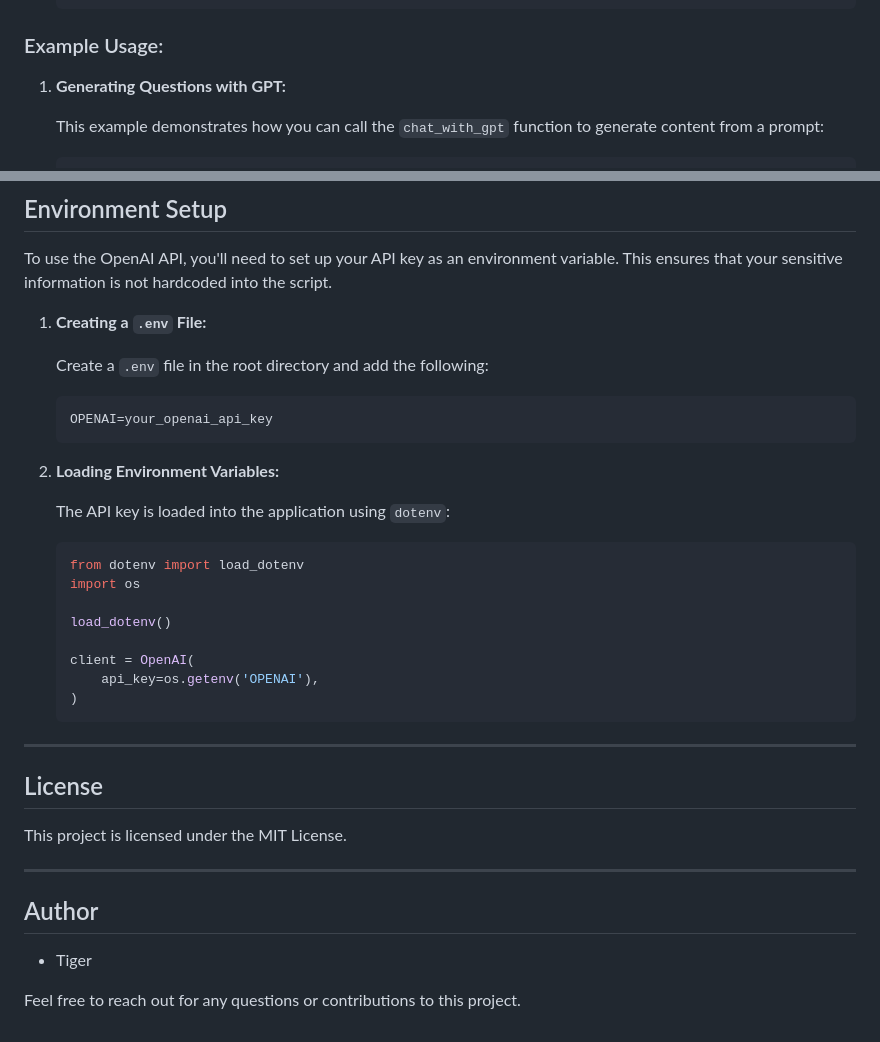
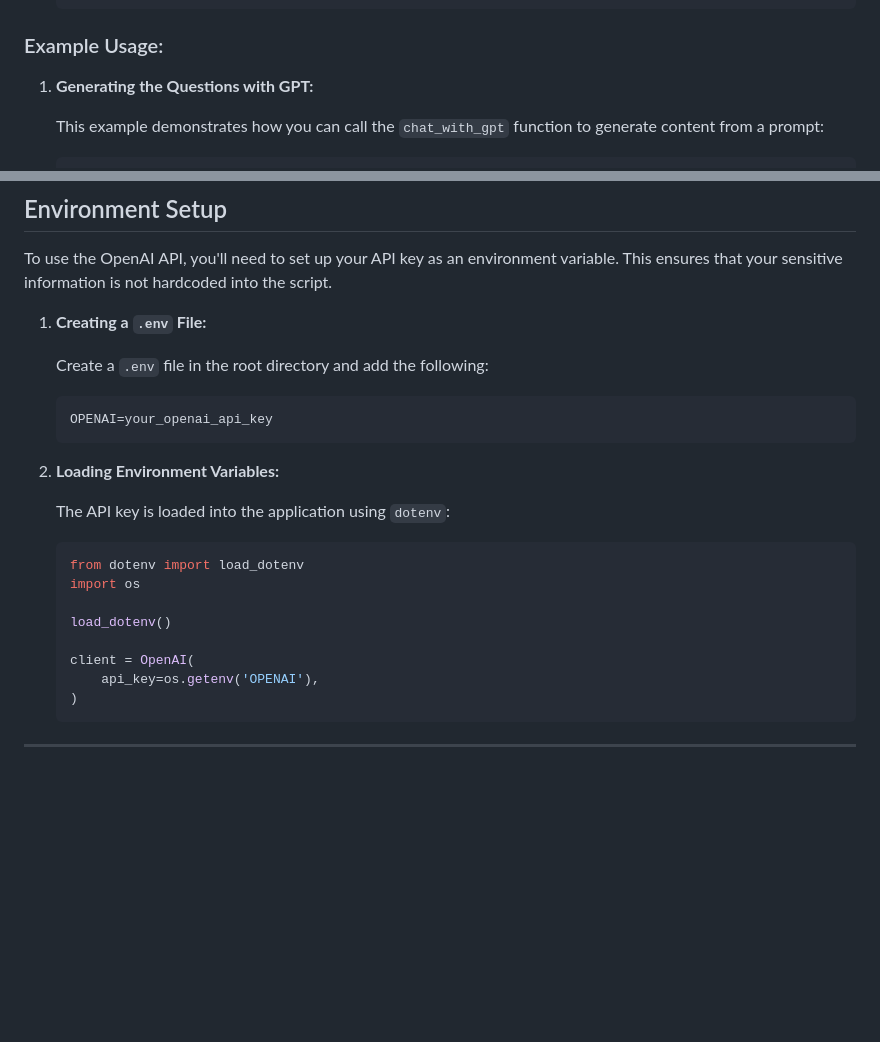
Before and after one commit to Faraazmanb/AURA_Crescent, a Markdown page: README.md, 2 parts joined by grey strips. Rendered like a GitHub page; blank space fills up the shorter version.

Commit message:
Updated README with latest project details

````diff
--- a/README.md
+++ b/README.md
@@ -102,7 +105,7 @@ To run this project, you will need:
 
 ### Example Usage:
 
-1. **Generating Questions with GPT:**
+1. **Generating the Questions with GPT:**
 
    This example demonstrates how you can call the `chat_with_gpt` function to generate content from a prompt:
 
@@ -133,6 +136,7 @@ To use the OpenAI API, you'll need to set up your API key as an environment vari
 1. **Creating a `.env` File:**
 
    Create a `.env` file in the root directory and add the following:
+
    ```
    OPENAI=your_openai_api_key
    ```
@@ -140,6 +144,7 @@ To use the OpenAI API, you'll need to set up your API key as an environment vari
 2. **Loading Environment Variables:**
 
    The API key is loaded into the application using `dotenv`:
+
    ```python
    from dotenv import load_dotenv
    import os
@@ -152,15 +157,3 @@ To use the OpenAI API, you'll need to set up your API key as an environment vari
    ```
 
 ---
-
-## License
-
-This project is licensed under the MIT License.
-
----
-
-## Author
-
-- Tiger
-
-Feel free to reach out for any questions or contributions to this project.
````
Also changed, not shown: other parts of README.md (+3 -0 lines).
